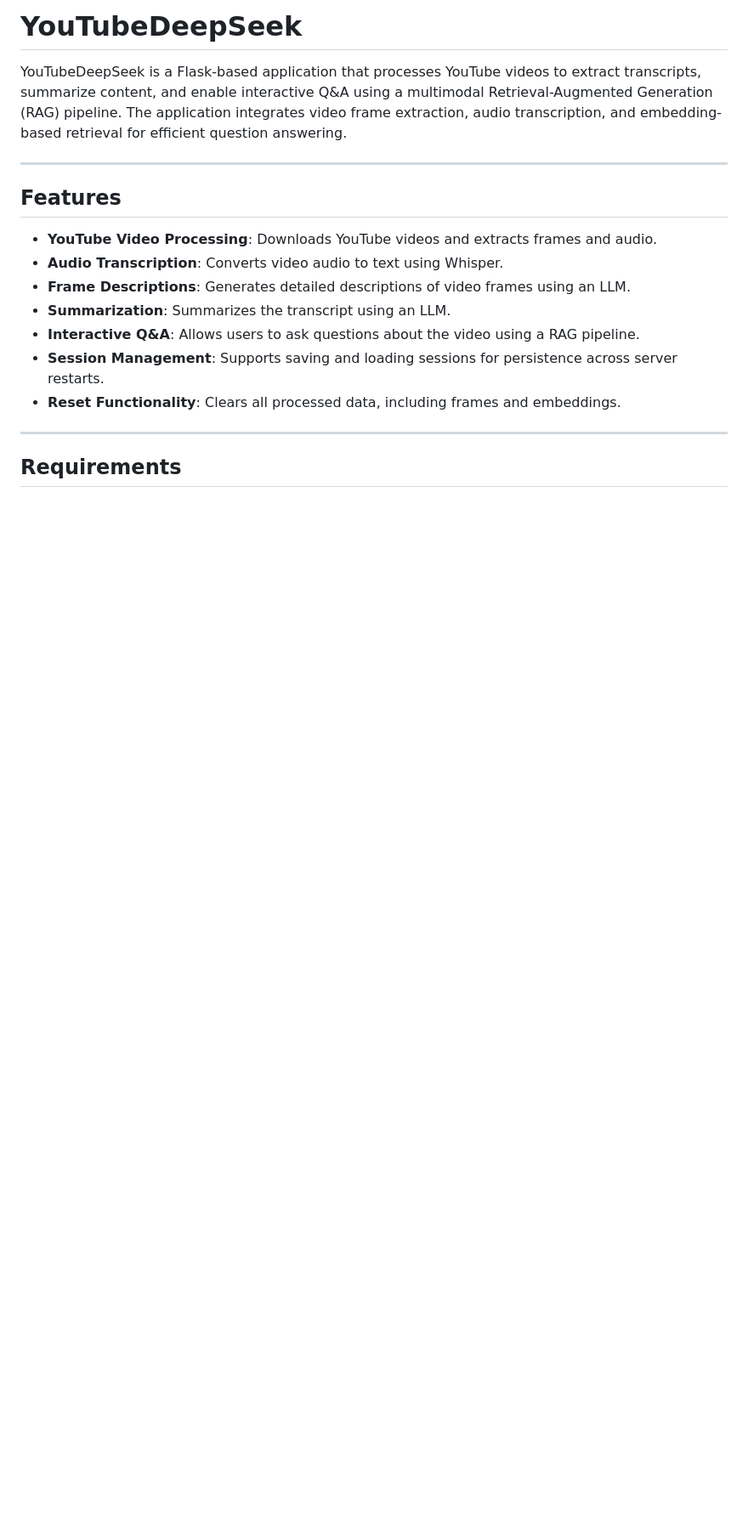
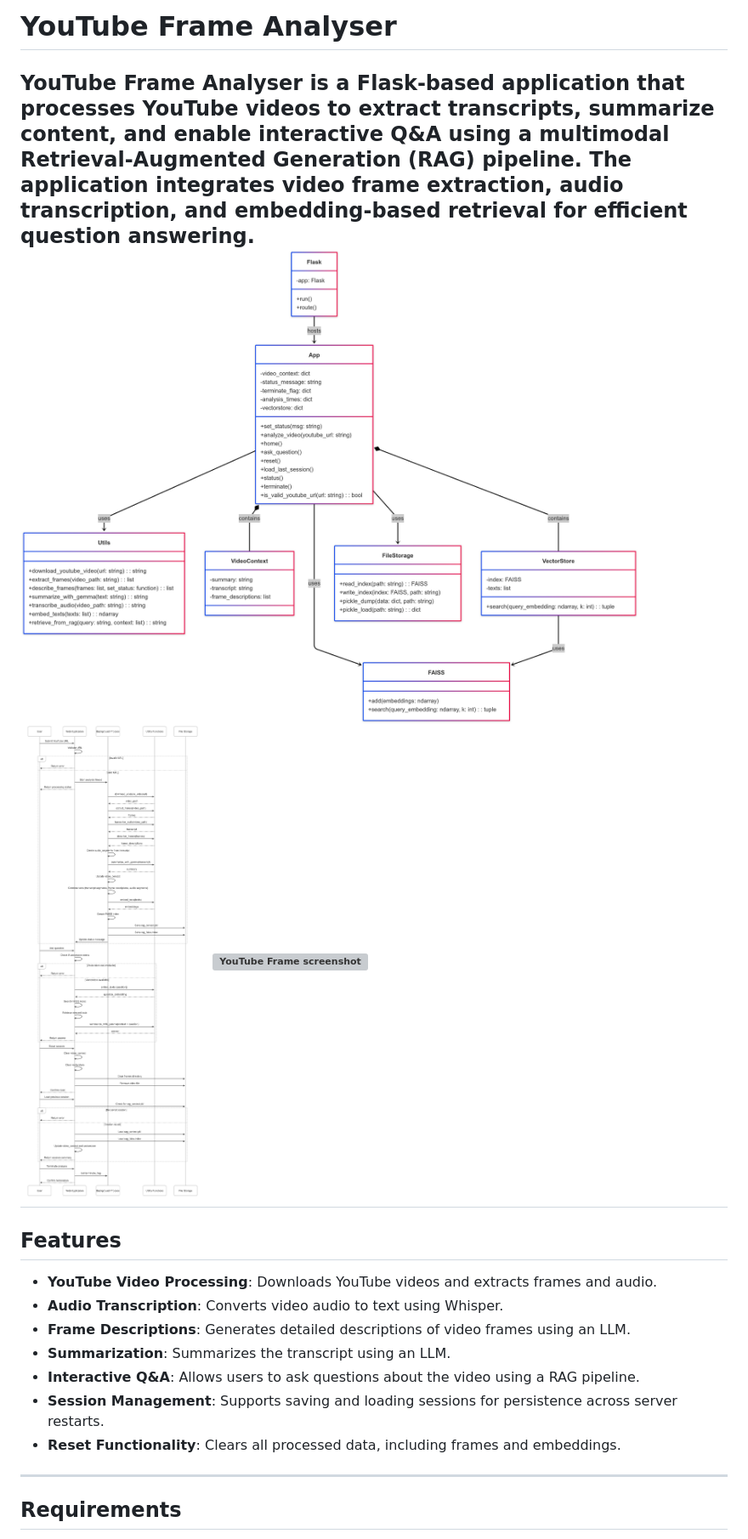
Before and after one commit to kenobicjj/youtubeanalysisv1, a Markdown page: README.md, the part around the change. Shown: that part at 85% size. GitHub-like rendering; blank space fills up the shorter version; grey boxes are pictures that could not be loaded.

```diff
--- a/README.md
+++ b/README.md
@@ -1,7 +1,9 @@
-# YouTubeDeepSeek
+# YouTube Frame Analyser
 
-YouTubeDeepSeek is a Flask-based application that processes YouTube videos to extract transcripts, summarize content, and enable interactive Q&A using a multimodal Retrieval-Augmented Generation (RAG) pipeline. The application integrates video frame extraction, audio transcription, and embedding-based retrieval for efficient question answering.
-
+YouTube Frame Analyser is a Flask-based application that processes YouTube videos to extract transcripts, summarize content, and enable interactive Q&A using a multimodal Retrieval-Augmented Generation (RAG) pipeline. The application integrates video frame extraction, audio transcription, and embedding-based retrieval for efficient question answering.
+![YouTube Frame Class Diagram](images/youtube-frame_classdiagram.png)
+![YouTube Frame Sequence Diagram](images/youtube-frame_sequence.png)
+![YouTube Frame screenshot](images/youtubeFrame.jpg)
 ---
 
 ## Features
```
